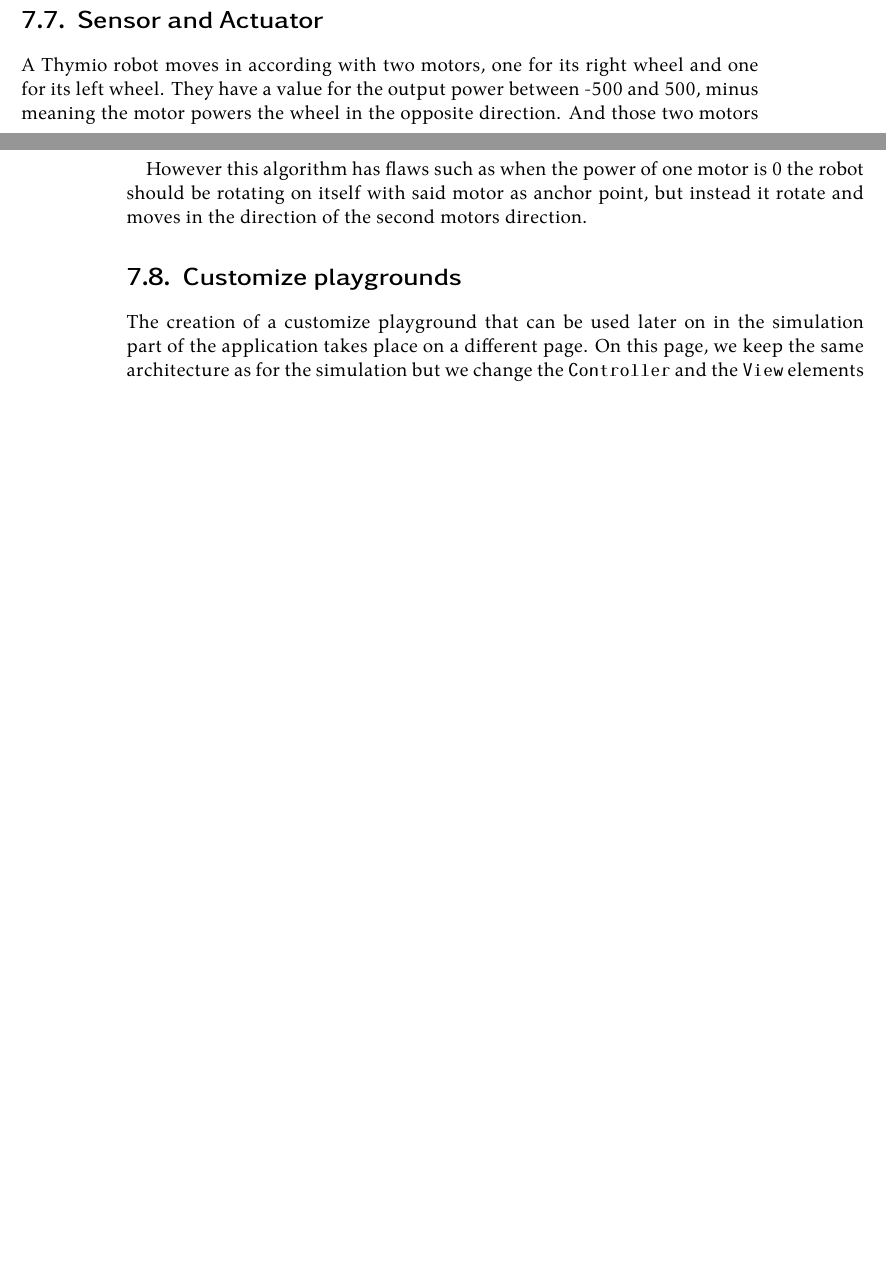
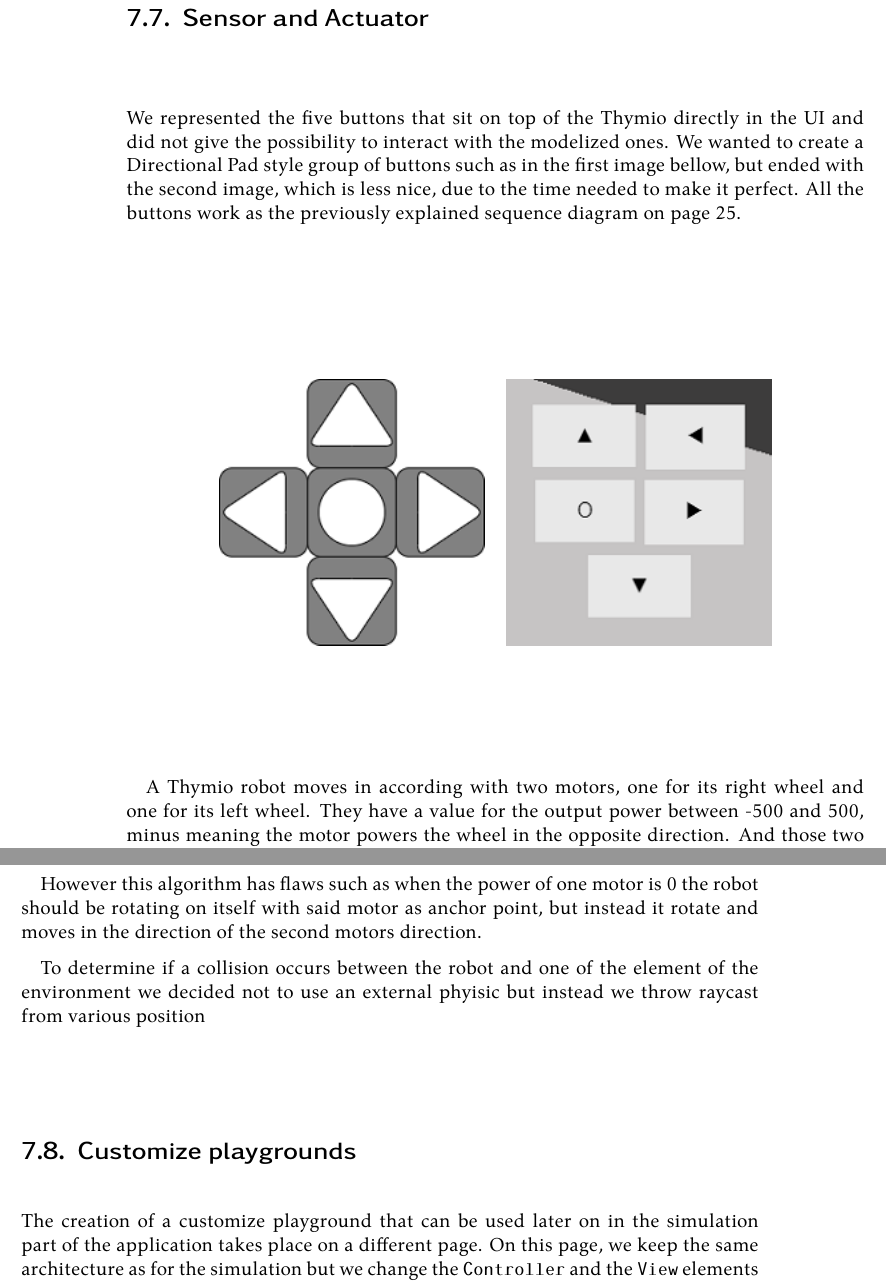
Before and after one commit to Quentinflueckiger/Thymio-web-simulation, a LaTeX book (Documentation/flucq1_Documentation.tex): two parts of pages 29 and 32 of 68 before the commit and two parts of pages 30 and 33 of 69 after it, joined at a grey line, cut so that both start at the same text, the shorter picture padded with empty space. Compiled offline with XeLaTeX.

Commit message:
Documentation
- Poster done
- Fixed rotation issue in playground generation
- updated Gantt
- Documentation work

```diff
--- a/Documentation/flucq1_Documentation.tex
+++ b/Documentation/flucq1_Documentation.tex
@@ -527,6 +533,14 @@ and instead, shoot rays from the robot and check for collisions this way, as onl
 
 \section{Sensor and Actuator}
 
+We represented the five buttons that sit on top of the Thymio directly in the UI and did not give the possibility to interact with the modelized ones. We wanted to create a Directional Pad style group of buttons such as in the first image bellow,
+but ended with the second image, which is less nice, due to the time needed to make it perfect. All the buttons work as the previously explained sequence diagram on page \pageref{button_mvc}.
+\begin{center}
+  \begin{tabular}{c c}
+    \includegraphics{dpad} & \includegraphics{fake_dpad}
+  \end{tabular}
+\end{center}
+
 A Thymio robot moves in according with two motors, one for its right wheel and one for its left wheel. They have a value for the output power between -500 and 500, minus meaning the motor powers the wheel in the opposite direction.
 And those two motors can only output power in a straight line, forward / backward. Bellow are three representations of the expected movements of a Thymio. The yellow arrow is the power for the left motor, the blue arrow is the power for the right motor,
 and the green arrow is the final vector movement for the robot. On the first representation, the power of the two motors are the same, both in value and direction, thus the final vector is simply the same as either one of the two.
@@ -579,6 +593,7 @@ The fourth category happens when both power values are the same but in a differe
 
 However this algorithm has flaws such as when the power of one motor is 0 the robot should be rotating on itself with said motor as anchor point, but instead it rotate and moves in the direction of the second motors direction.
 
+To determine if a collision occurs between the robot and one of the element of the environment we decided not to use an external phyisic but instead we throw raycast from various position
 %% TODO : Proximity sensors
 %% TODO : Lights
 %%How they work in real life, what do they output, what do they return as value, and how they work in the application.
```
Also changed, not shown: Code/MVC/js/controller/CreatorController.js (+1 -1 lines), Code/MVC/js/view/mediator/ThymioViewMediator.js (+1 -1 lines), Documentation/ressources/images/Declaration_of_authonomy.pdf (deleted), Documentation/ressources/images/Gantt-1.jpg (added), Documentation/ressources/images/Gantt-1.png (deleted), Documentation/ressources/images/Gantt-2.jpg (added), Documentation/ressources/images/Gantt-2.png (deleted), Documentation/ressources/images/Gantt.pdf (deleted), Documentation/ressources/images/bachelor_quentin.pdf (deleted), Documentation/ressources/images/dpad.png (added), Documentation/ressources/images/fake_dpad.PNG (added), Documentation/ressources/images/pg_creation.PNG (added), Documentation/ressources/images/thymio-main.jpg (added), Documentation/ressources/pdf/Gantt.pdf (added), 1 more files, 4 other files.
